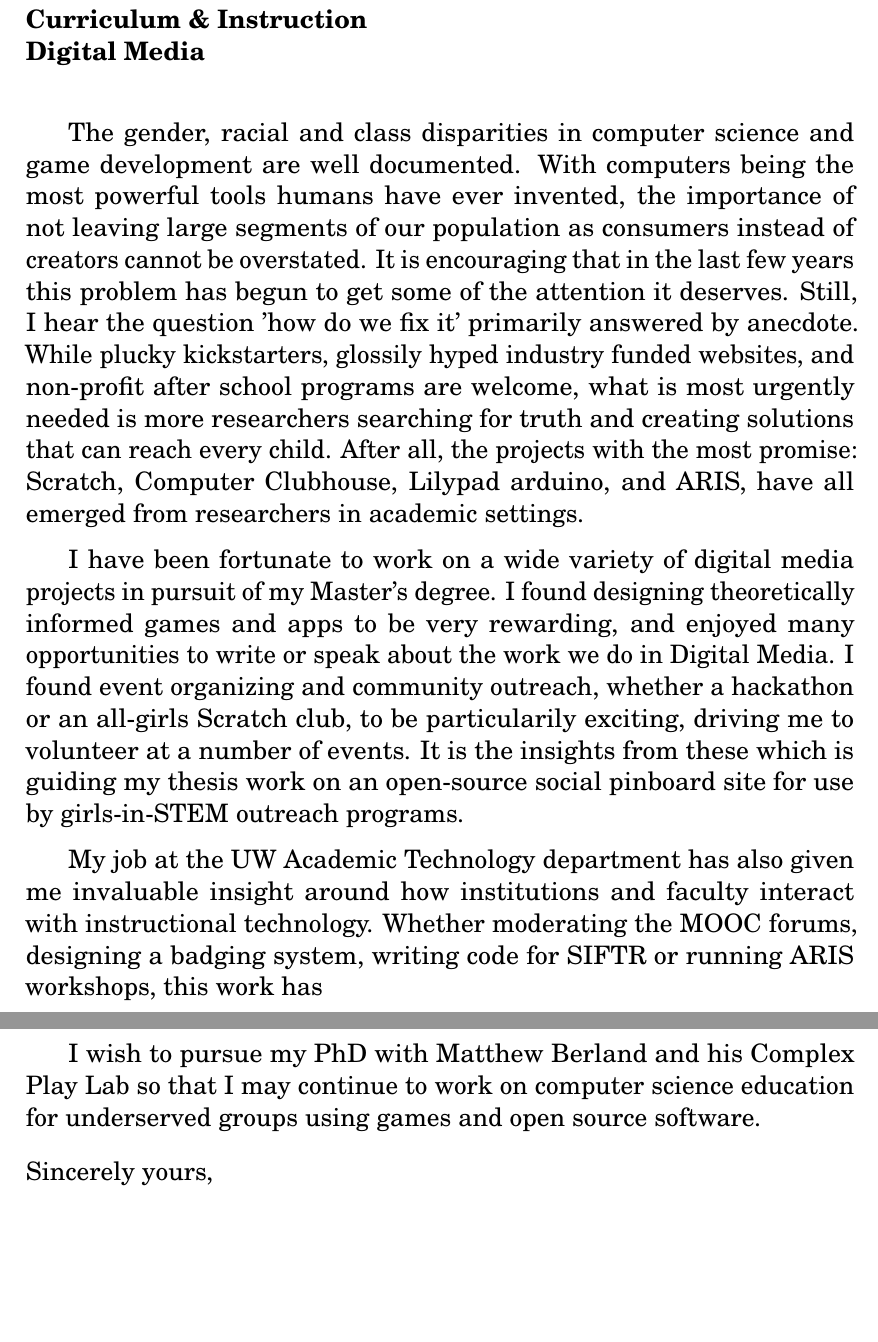
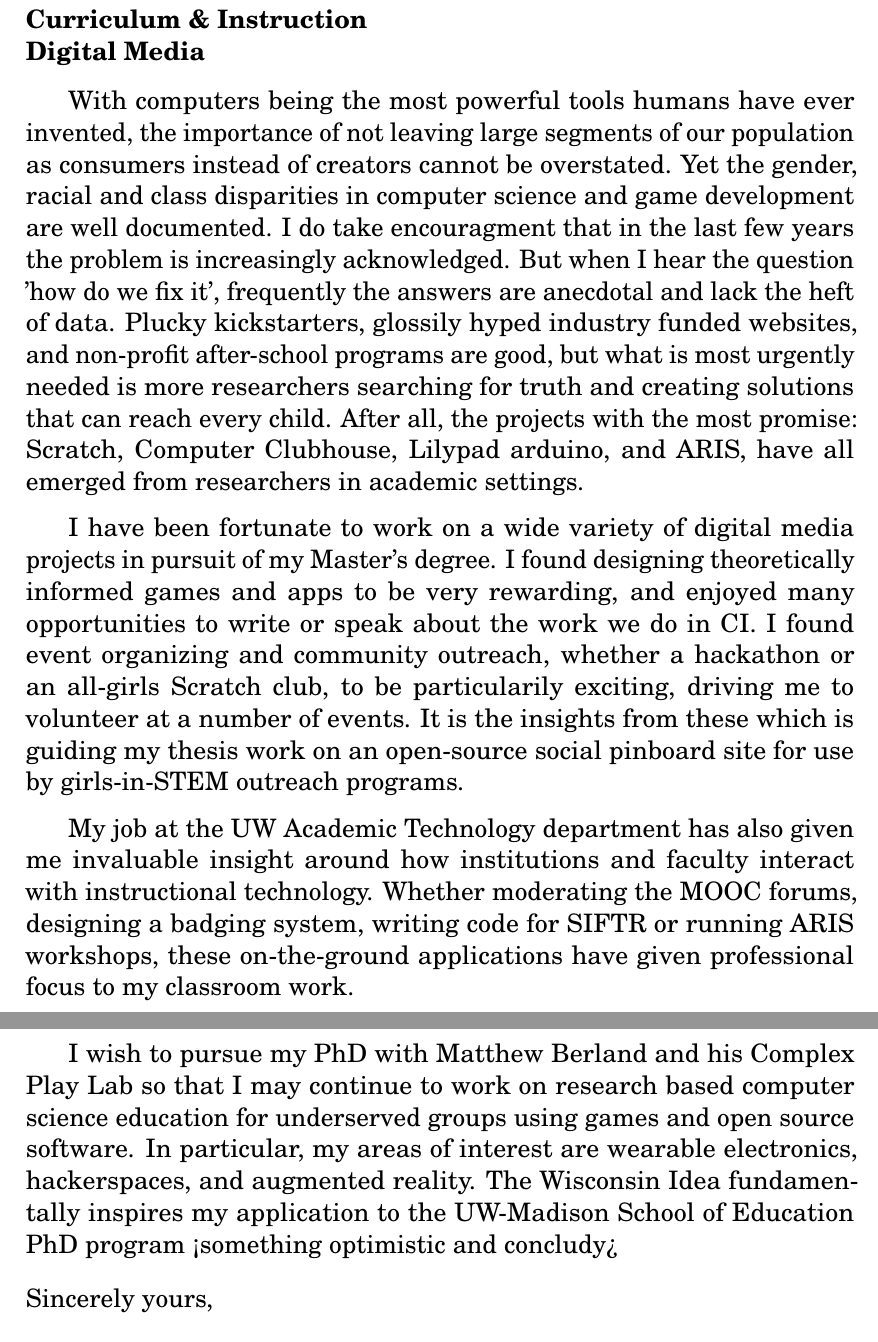
Before and after one commit to carolinehardin/StatementOfPurpose, a LaTeX letter (HardinStatementOfPurpose.tex): two parts of pages 1 and 2 of 2, joined at a grey line, cut so that both start at the same text, the shorter picture padded with empty space. Compiled offline with pdfLaTeX.

Commit message:
more better

```diff
--- a/HardinStatementOfPurpose.tex
+++ b/HardinStatementOfPurpose.tex
@@ -34,13 +34,13 @@ Digital Media
 %	LETTER CONTENT SECTION
 %----------------------------------------------------------------------------------------
 
-The gender, racial and class disparities in computer science and game development are well documented. With computers being the most powerful tools humans have ever invented, the importance of not leaving large segments of our population as consumers instead of creators cannot be overstated. It is encouraging that in the last few years this problem has begun to get some of the attention it deserves. Still, I hear the question 'how do we fix it' primarily answered by anecdote. While plucky kickstarters, glossily hyped industry funded websites, and non-profit after school programs are welcome, what is most urgently needed is more researchers searching for truth and creating solutions that can reach every child. After all, the projects with the most promise: Scratch, Computer Clubhouse, Lilypad arduino, and ARIS, have all emerged from researchers in academic settings.
+With computers being the most powerful tools humans have ever invented, the importance of not leaving large segments of our population as consumers instead of creators cannot be overstated. Yet the gender, racial and class disparities in computer science and game development are well documented. I do take encouragment that in the last few years the problem is increasingly acknowledged. But when I hear the question 'how do we fix it', frequently the answers are anecdotal and lack the heft of data. Plucky kickstarters, glossily hyped industry funded websites, and non-profit after-school programs are good, but what is most urgently needed is more researchers searching for truth and creating solutions that can reach every child. After all, the projects with the most promise: Scratch, Computer Clubhouse, Lilypad arduino, and ARIS, have all emerged from researchers in academic settings.
 
-I have been fortunate to work on a wide variety of digital media projects in pursuit of my Master's degree. I found designing theoretically informed games and apps to be very rewarding, and enjoyed many opportunities to write or speak about the work we do in Digital Media. I found event organizing and community outreach, whether a hackathon or an all-girls Scratch club, to be particularily exciting, driving me to volunteer at a number of events. It is the insights from these which is guiding my thesis work on an open-source social pinboard site for use by girls-in-STEM outreach programs.
+I have been fortunate to work on a wide variety of digital media projects in pursuit of my Master's degree. I found designing theoretically informed games and apps to be very rewarding, and enjoyed many opportunities to write or speak about the work we do in C&I. I found event organizing and community outreach, whether a hackathon or an all-girls Scratch club, to be particularily exciting, driving me to volunteer at a number of events. It is the insights from these which is guiding my thesis work on an open-source social pinboard site for use by girls-in-STEM outreach programs.
 
-My job at the UW Academic Technology department has also given me invaluable insight around how institutions and faculty interact with instructional technology. Whether moderating the MOOC forums, designing a badging system, writing code for SIFTR or running ARIS workshops, this work has
+My job at the UW Academic Technology department has also given me invaluable insight around how institutions and faculty interact with instructional technology. Whether moderating the MOOC forums, designing a badging system, writing code for SIFTR or running ARIS workshops, these on-the-ground applications have given professional focus to my classroom work.
 
-I wish to pursue my PhD with Matthew Berland and his Complex Play Lab so that I may continue to work on computer science education for underserved groups using games and open source software.
+I wish to pursue my PhD with Matthew Berland and his Complex Play Lab so that I may continue to work on research based computer science education for underserved groups using games and open source software. In particular, my areas of interest are wearable electronics, hackerspaces, and augmented reality. The Wisconsin Idea fundamentally inspires my application to the UW-Madison School of Education PhD program <something optimistic and concludy>
 
 %Since starting my Master's degree program, I've been thrilled to participate in many opportunities to advance the field of computational literacy and computer science education for women and other underserved groups. I’ve created games for language learning, designed apps for studying, ran experiments using virtual reality, designed classroom activities for metacognitive constructionism, created and field tested a wearable electronics curriculum, spoken at a conference about non-traditional education paths, created an augmented reality game for exploring UW campus resources, organized a women’s hackathon, updated the Wisconsin Science Festival CS activities, organized a class tour of a hackerspace, led an all girls scratch club at the Madison Children’s Museum, and volunteered in leadership positions at a number of conferences. My thesis project is developing an open-source social pinboard site for use by girls-in-STEM outreach programs.
 
```
